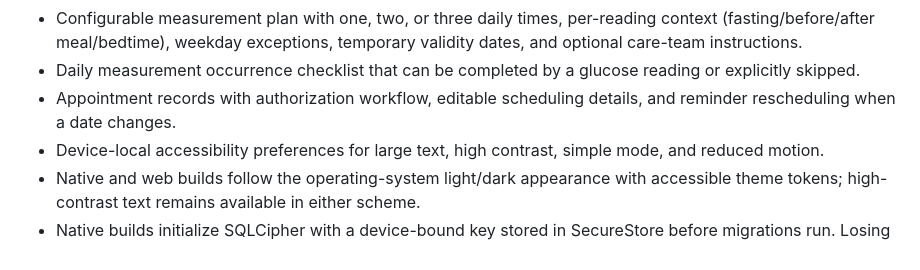
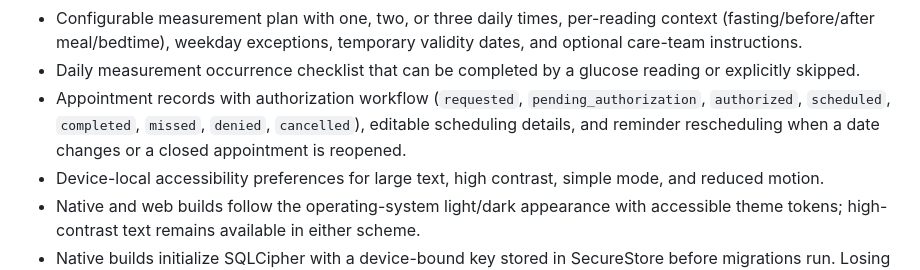
Before and after one commit to asepulvedadev/glucocare, a Markdown page: apps/mobile/README.md, the part around the change. Rendered like a GitHub page.

Commit message:
docs(mobile): document appointment states

```diff
--- a/apps/mobile/README.md
+++ b/apps/mobile/README.md
@@ -32,7 +32,7 @@ Expo SDK 57 mobile-first application for the GlucoCare self-management companion
 - Versioned local privacy consent with separate controls for on-device storage, optional cloud sync, and emergency-contact sharing.
 - Configurable measurement plan with one, two, or three daily times, per-reading context (fasting/before/after meal/bedtime), weekday exceptions, temporary validity dates, and optional care-team instructions.
 - Daily measurement occurrence checklist that can be completed by a glucose reading or explicitly skipped.
-- Appointment records with authorization workflow, editable scheduling details, and reminder rescheduling when a date changes.
+- Appointment records with authorization workflow (`requested`, `pending_authorization`, `authorized`, `scheduled`, `completed`, `missed`, `denied`, `cancelled`), editable scheduling details, and reminder rescheduling when a date changes or a closed appointment is reopened.
 - Device-local accessibility preferences for large text, high contrast, simple mode, and reduced motion.
 - Native and web builds follow the operating-system light/dark appearance with accessible theme tokens; high-contrast text remains available in either scheme.
 - Native builds initialize SQLCipher with a device-bound key stored in SecureStore before migrations run. Losing the device key makes the local database unrecoverable, so export a backup before uninstalling or resetting a device; web uses the separate WASM SQLite path.
```
